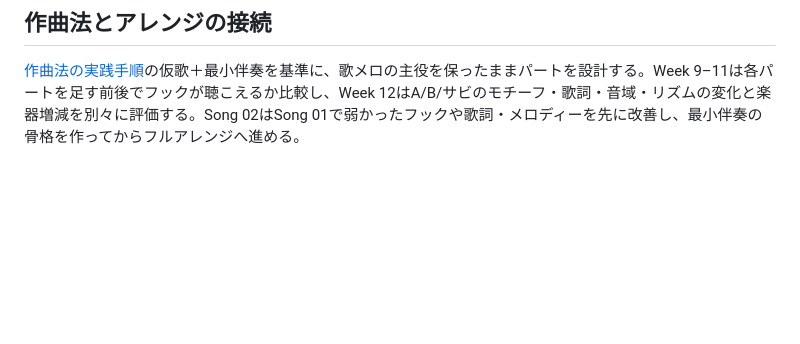
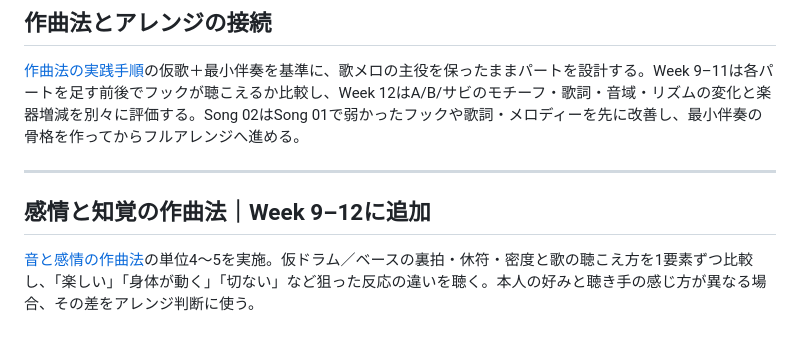
Before and after one commit to tomoaki16/songwriting-study, a Markdown page: curriculum/month3.md, the part around the change. Drawn GitHub-style; blank space fills up the shorter version.

Commit message:
Integrate emotion and perception experiments into songwriting study

```diff
--- a/curriculum/month3.md
+++ b/curriculum/month3.md
@@ -107,3 +107,9 @@ Month 1〜2で継続してきたSong 01を主教材とし、**既にある曲へ
 ## 作曲法とアレンジの接続
 
 [作曲法の実践手順](composition-method.md)の仮歌＋最小伴奏を基準に、歌メロの主役を保ったままパートを設計する。Week 9–11は各パートを足す前後でフックが聴こえるか比較し、Week 12はA/B/サビのモチーフ・歌詞・音域・リズムの変化と楽器増減を別々に評価する。Song 02はSong 01で弱かったフックや歌詞・メロディーを先に改善し、最小伴奏の骨格を作ってからフルアレンジへ進める。
+
+
+---
+
+## 感情と知覚の作曲法｜Week 9–12に追加
+[音と感情の作曲法](emotion-and-perception.md)の単位4〜5を実施。仮ドラム／ベースの裏拍・休符・密度と歌の聴こえ方を1要素ずつ比較し、「楽しい」「身体が動く」「切ない」など狙った反応の違いを聴く。本人の好みと聴き手の感じ方が異なる場合、その差をアレンジ判断に使う。
```
